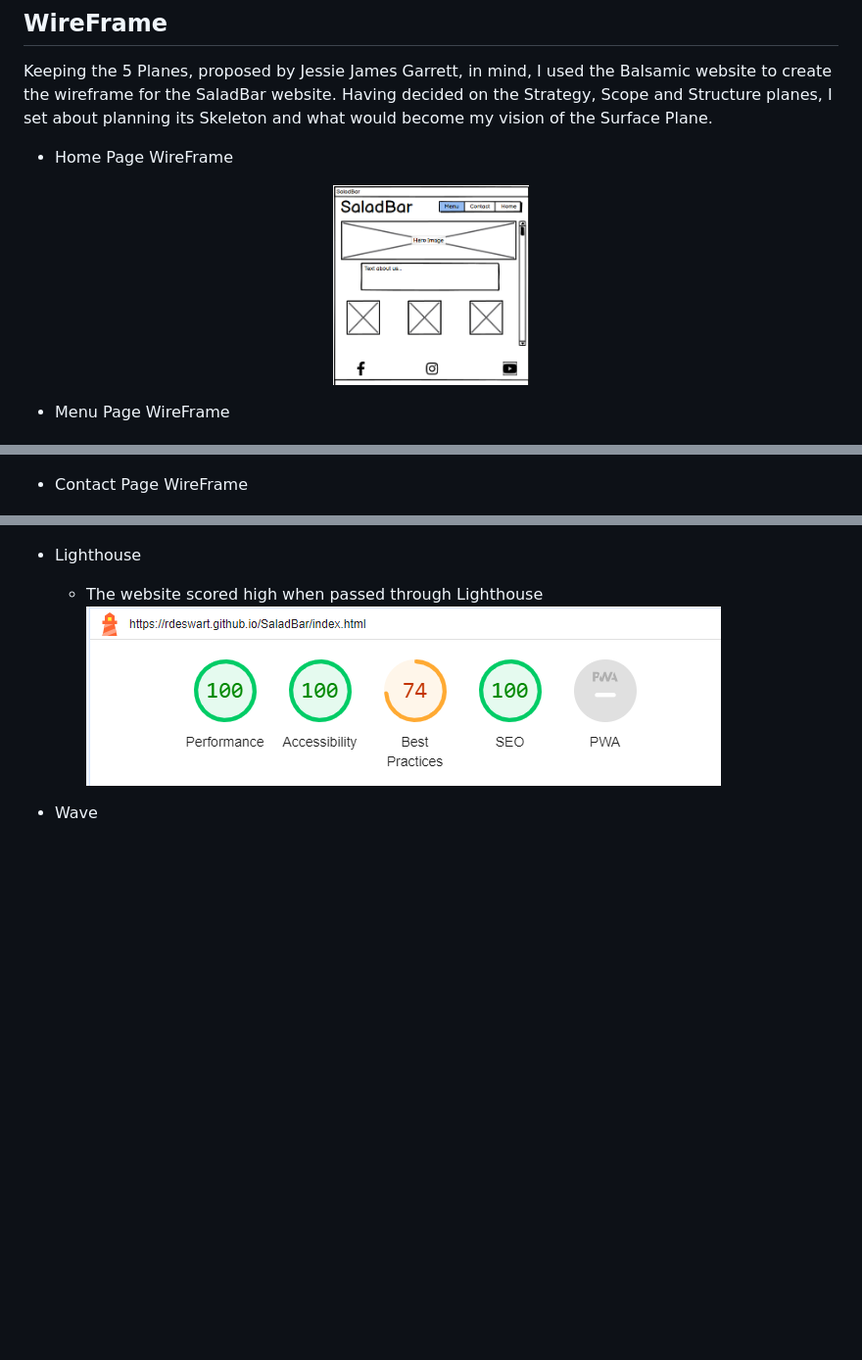
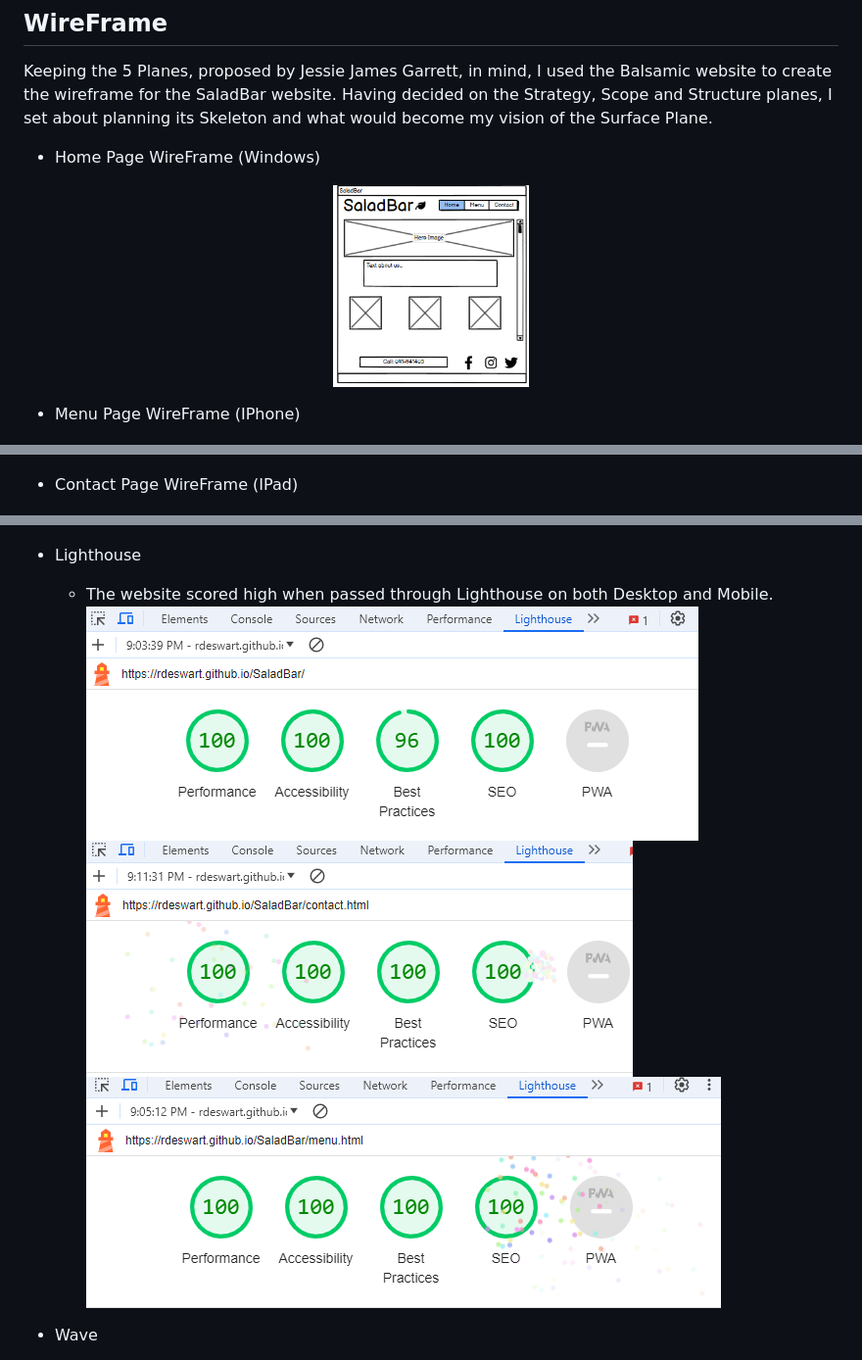
Before and after one commit to RdeSwart/SaladBar, a Markdown page: README.md, 3 parts joined by grey strips. Shown: that part at 98% size. GitHub-like rendering; pictures changed too: documentation/balsamic-home-page.png, documentation/lighthouse-contact-page.png (added), documentation/lighthouse-main-page.png (added); blank space fills up the shorter version.

Commit message:
README: add updated lighthouse images

```diff
--- a/README.md
+++ b/README.md
@@ -33,15 +33,15 @@ The website is a great place to view the current menus and if there are any spec
 users browser. Poppins is a very popular and trendy font at the moment in web design due to its aesthetic and easy-readability.
 ## WireFrame
 Keeping the 5 Planes, proposed by Jessie James Garrett, in mind, I used the Balsamic website to create the wireframe for the SaladBar website. Having decided on the Strategy, Scope and Structure planes, I set about planning its Skeleton and what would become my vision of the Surface Plane.
-* Home Page WireFrame
+* Home Page WireFrame (Windows)
 <p align="center">
 <img src="documentation/balsamic-home-page.png" width="200"></p>
 
-* Menu Page WireFrame
+* Menu Page WireFrame (IPhone)
 <p align="center">
 <img src="documentation/balsamic-menu-page.png" width="200"></p>
 
-* Contact Page WireFrame
+* Contact Page WireFrame (IPad)
 <p align="center">
 <img src="documentation/balsamic-contact-page.png" width="200"></p>
 
@@ -118,8 +118,11 @@ The website has been tested on Google Chrome, Safari and Firefox and all rendere
 ![alt text](documentation/jigsaw-validation.png)
 
   * Lighthouse
-    * The website scored high when passed through Lighthouse
-![alt text](documentation/lighthouse-validation.png)
+    * The website scored high when passed through Lighthouse on both Desktop and Mobile.
+![Main Page](documentation/lighthouse-main-page.png)
+![Contact](documentation/lighthouse-contact-page.png)
+![Menu](documentation/lighthouse-menu-page.png)
+
 
   * Wave
     * The one error found when validating through [Wave](https://wave.webaim.org), was an empty label which was used for the nav toggle menu. I chose to leave it blank as it is a checkbox and  used instead of JavaScript to make the nav bar responsive and more aesthetic.
```
